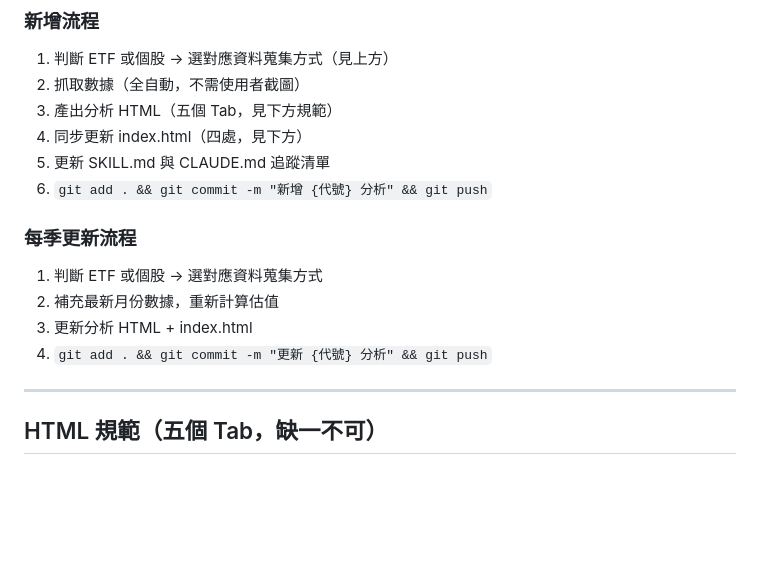
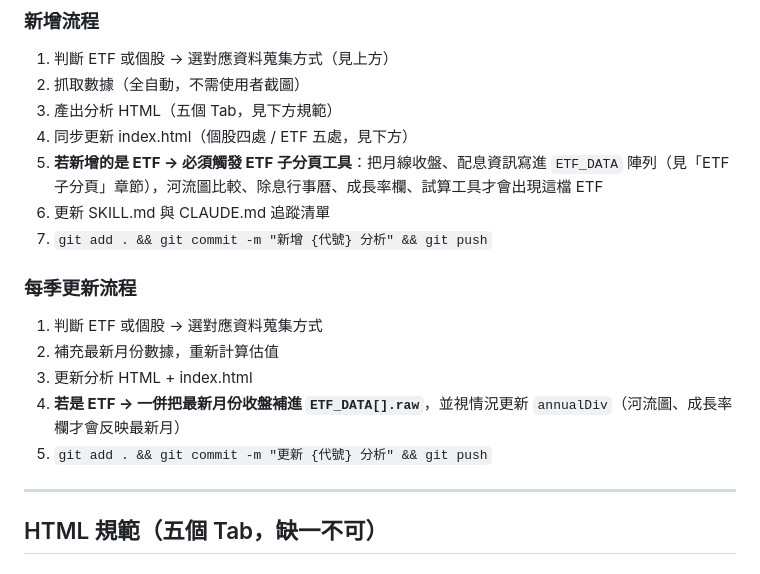
Before and after one commit to david870114/taiwan-stock-analysis, a Markdown page: taiwan-stock-analysis-SKILL.md, the part around one of its changes. Rendered like a GitHub page; blank space fills up the shorter version.

```diff
--- a/taiwan-stock-analysis-SKILL.md
+++ b/taiwan-stock-analysis-SKILL.md
@@ -130,16 +130,18 @@ node "C:\Users\USER\goodinfo_scraper.mjs" {代號} div
 1. 判斷 ETF 或個股 → 選對應資料蒐集方式（見上方）
 2. 抓取數據（全自動，不需使用者截圖）
 3. 產出分析 HTML（五個 Tab，見下方規範）
-4. 同步更新 index.html（四處，見下方）
-5. 更新 SKILL.md 與 CLAUDE.md 追蹤清單
-6. `git add . && git commit -m "新增 {代號} 分析" && git push`
+4. 同步更新 index.html（個股四處 / ETF 五處，見下方）
+5. **若新增的是 ETF → 必須觸發 ETF 子分頁工具**：把月線收盤、配息資訊寫進 `ETF_DATA` 陣列（見「ETF 子分頁」章節），河流圖比較、除息行事曆、成長率欄、試算工具才會出現這檔 ETF
+6. 更新 SKILL.md 與 CLAUDE.md 追蹤清單
+7. `git add . && git commit -m "新增 {代號} 分析" && git push`
 
 ### 每季更新流程
 
 1. 判斷 ETF 或個股 → 選對應資料蒐集方式
 2. 補充最新月份數據，重新計算估值
 3. 更新分析 HTML + index.html
-4. `git add . && git commit -m "更新 {代號} 分析" && git push`
+4. **若是 ETF → 一併把最新月份收盤補進 `ETF_DATA[].raw`**，並視情況更新 `annualDiv`（河流圖、成長率欄才會反映最新月）
+5. `git add . && git commit -m "更新 {代號} 分析" && git push`
 
 ---
 
```
Also changed, not shown: other parts of taiwan-stock-analysis-SKILL.md (+36 -2 lines).
